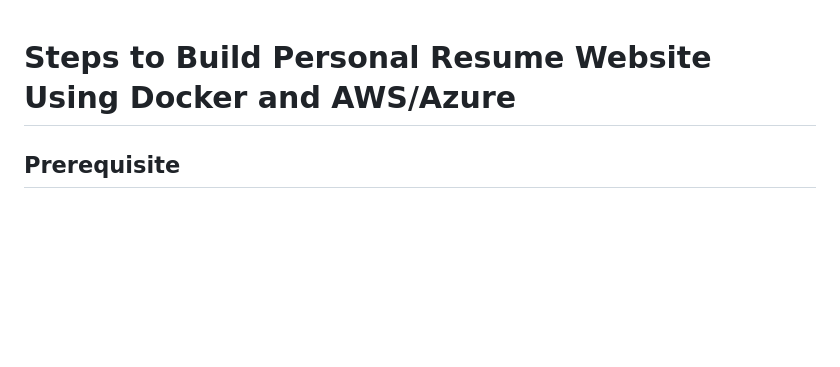
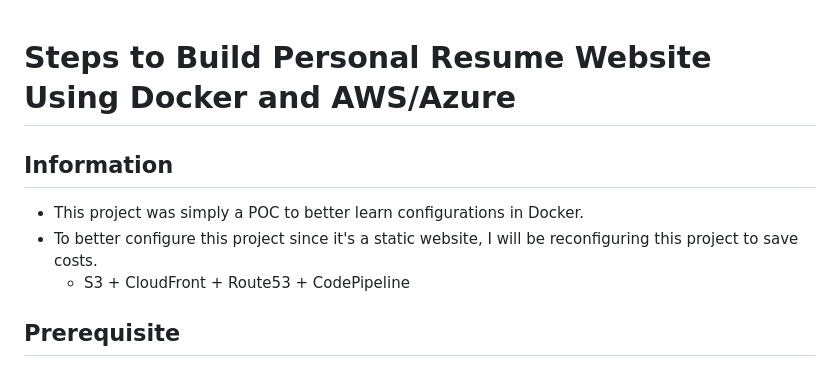
Before and after one commit to nickpfrei/Docker-Cloud-Resume, a Markdown page: README.md, the part around the change. GitHub-like rendering; blank space fills up the shorter version.

Commit message:
Migrating this resume website to new project

```diff
--- a/README.md
+++ b/README.md
@@ -1,5 +1,9 @@
 # Steps to Build Personal Resume Website Using Docker and AWS/Azure
 
+## Information
+- This project was simply a POC to better learn configurations in Docker.
+- To better configure this project since it's a static website, I will be reconfiguring this project to save costs.
+  - S3 + CloudFront + Route53 + CodePipeline
 ## Prerequisite
 - Install WSL
 - Docker
```
